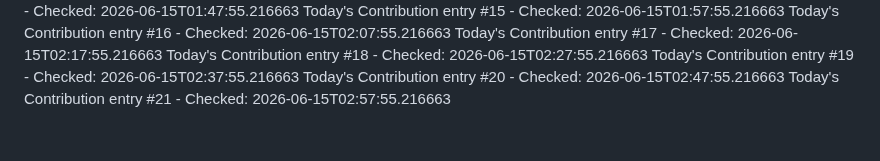
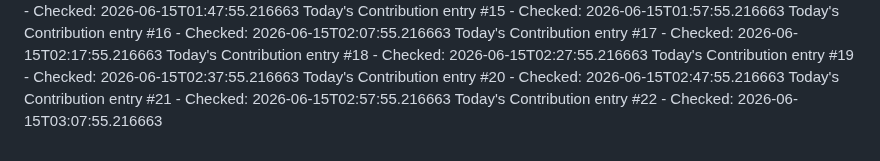
Before and after one commit to Hubrisdog/runwaymap, a Markdown page: CONTRIBUTIONS.md, the part around the change. GitHub-like rendering.

```diff
--- a/CONTRIBUTIONS.md
+++ b/CONTRIBUTIONS.md
@@ -54,3 +54,4 @@ Today's Contribution entry #18 - Checked: 2026-06-15T02:27:55.216663
 Today's Contribution entry #19 - Checked: 2026-06-15T02:37:55.216663
 Today's Contribution entry #20 - Checked: 2026-06-15T02:47:55.216663
 Today's Contribution entry #21 - Checked: 2026-06-15T02:57:55.216663
+Today's Contribution entry #22 - Checked: 2026-06-15T03:07:55.216663
```
